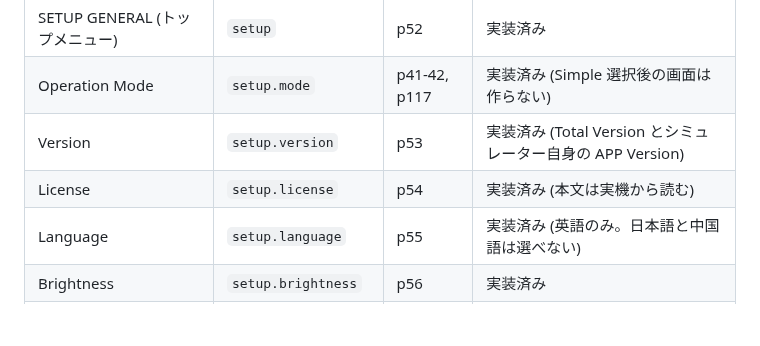
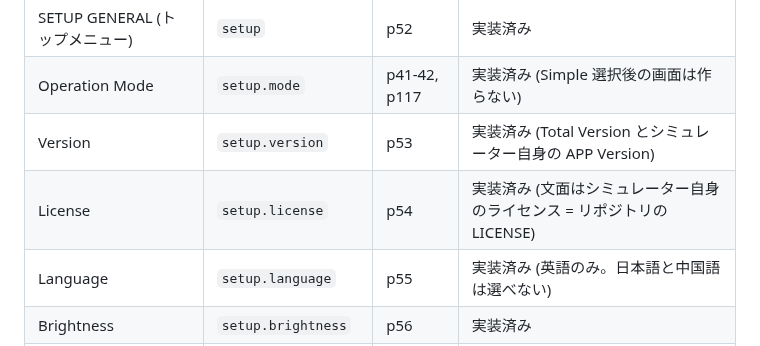
Before and after one commit to semnil/urx-lcd-sim, a Markdown page: docs/ja/screen-inventory.md, the part around the change. Drawn GitHub-style; blank space fills up the shorter version.

```diff
--- a/docs/ja/screen-inventory.md
+++ b/docs/ja/screen-inventory.md
@@ -30,7 +30,7 @@ URX44V/44/22 ユーザーガイド (英語版 revision D0) が載せている LC
 | SETUP GENERAL (トップメニュー) | `setup` | p52 | 実装済み |
 | Operation Mode | `setup.mode` | p41-42, p117 | 実装済み (Simple 選択後の画面は作らない) |
 | Version | `setup.version` | p53 | 実装済み (Total Version とシミュレーター自身の APP Version) |
-| License | `setup.license` | p54 | 実装済み (本文は実機から読む) |
+| License | `setup.license` | p54 | 実装済み (文面はシミュレーター自身のライセンス = リポジトリの LICENSE) |
 | Language | `setup.language` | p55 | 実装済み (英語のみ。日本語と中国語は選べない) |
 | Brightness | `setup.brightness` | p56 | 実装済み |
 | User Defined Knobs | `setup.udk` | p57, p152 | 実装済み |
```
Also changed, not shown: docs/en/screen-inventory.md (+1 -1 lines).
